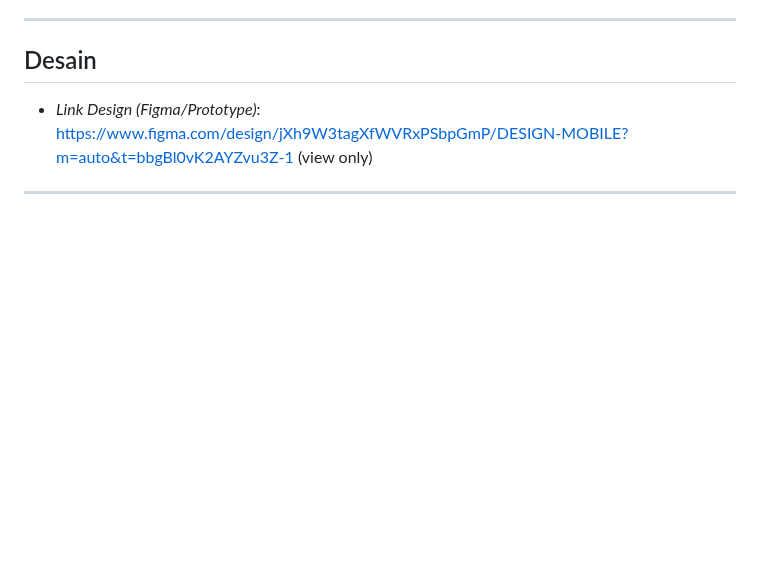
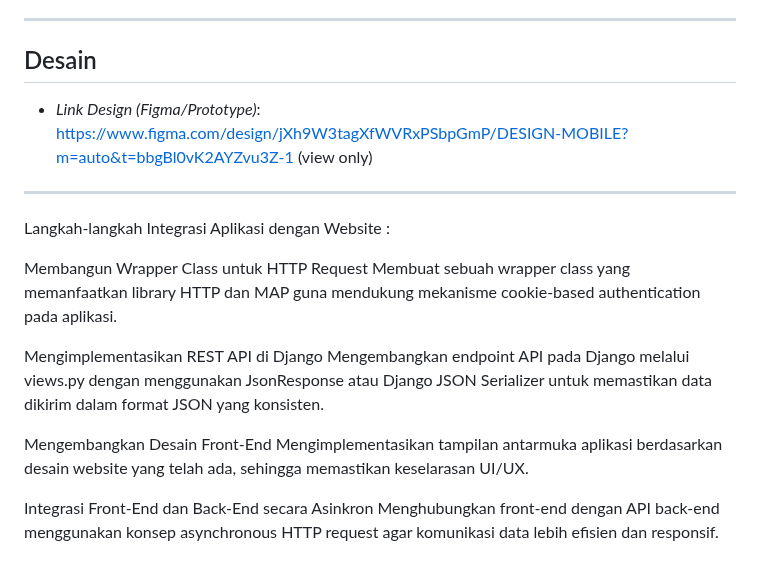
Before and after one commit to Kelompok-C07-PBP-C/TKPASMobileRagaSpace, a Markdown page: README.md, the part around the change. GitHub-like rendering; blank space fills up the shorter version.

```diff
--- a/README.md
+++ b/README.md
@@ -117,3 +117,22 @@ Setiap data mencakup:
 * *Link Design (Figma/Prototype)*: https://www.figma.com/design/jXh9W3tagXfWVRxPSbpGmP/DESIGN-MOBILE?m=auto&t=bbgBl0vK2AYZvu3Z-1 (view only)
 
 ---
+
+
+
+
+
+
+Langkah-langkah Integrasi Aplikasi dengan Website :
+
+Membangun Wrapper Class untuk HTTP Request
+Membuat sebuah wrapper class yang memanfaatkan library HTTP dan MAP guna mendukung mekanisme cookie-based authentication pada aplikasi.
+
+Mengimplementasikan REST API di Django
+Mengembangkan endpoint API pada Django melalui views.py dengan menggunakan JsonResponse atau Django JSON Serializer untuk memastikan data dikirim dalam format JSON yang konsisten.
+
+Mengembangkan Desain Front-End
+Mengimplementasikan tampilan antarmuka aplikasi berdasarkan desain website yang telah ada, sehingga memastikan keselarasan UI/UX.
+
+Integrasi Front-End dan Back-End secara Asinkron
+Menghubungkan front-end dengan API back-end menggunakan konsep asynchronous HTTP request agar komunikasi data lebih efisien dan responsif.
```
